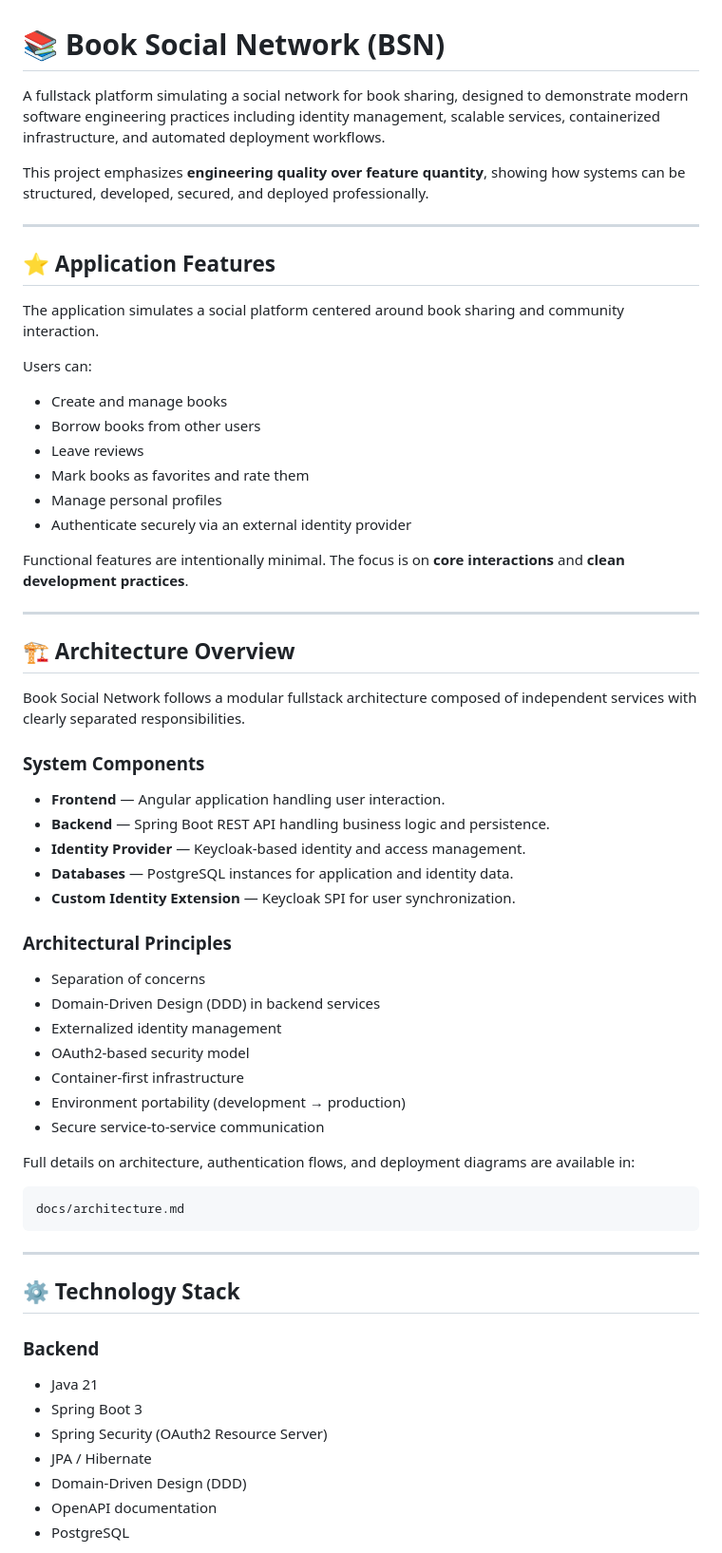
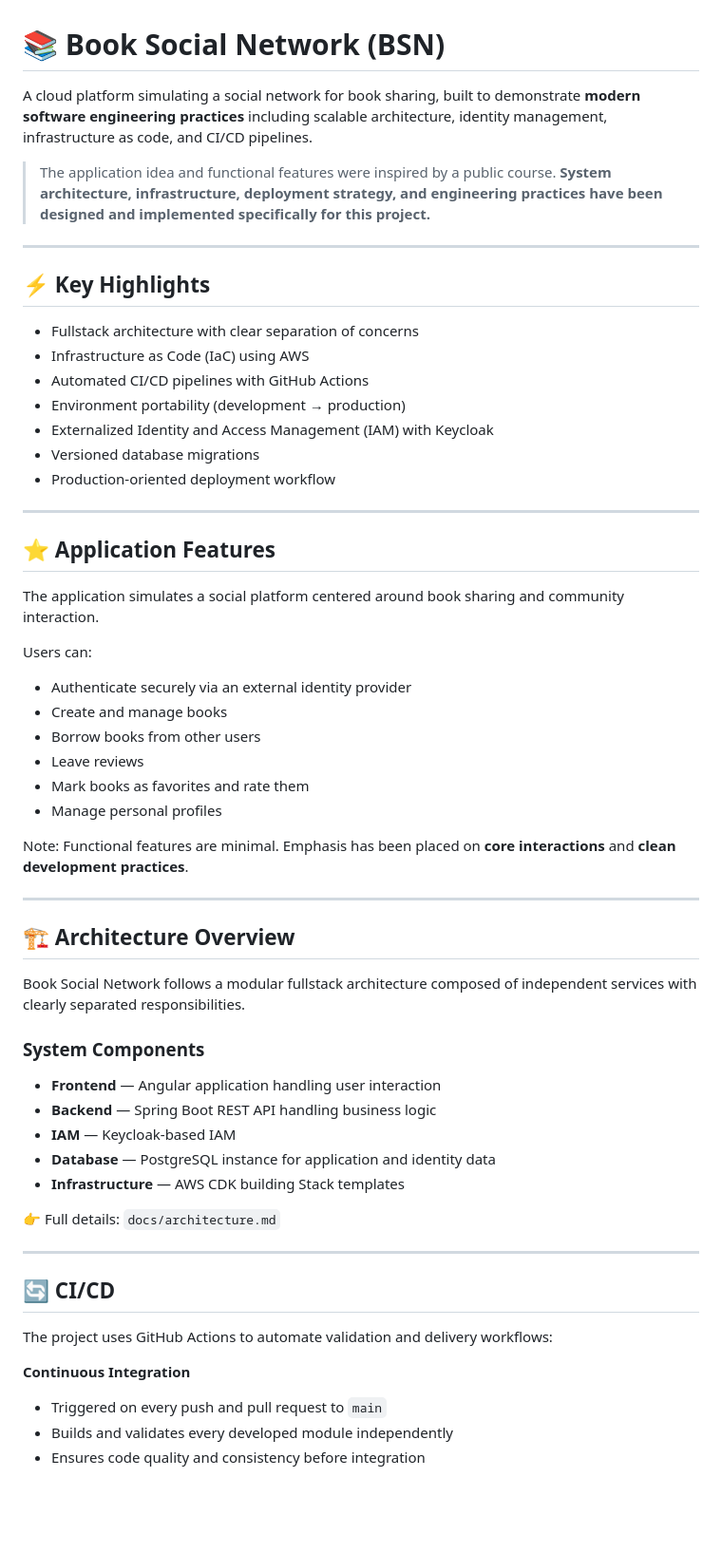
Before and after one commit to carlinbrr/book-social-network, a Markdown page: README.md, the part around one of its changes. Shown at 95% size. Drawn GitHub-style; blank space fills up the shorter version.

````diff
--- a/README.md
+++ b/README.md
@@ -1,8 +1,21 @@
 # 📚 Book Social Network (BSN)
 
-A fullstack platform simulating a social network for book sharing, designed to demonstrate modern software engineering practices including identity management, scalable services, containerized infrastructure, and automated deployment workflows.
+A cloud platform simulating a social network for book sharing, built to demonstrate **modern software engineering practices** including scalable architecture, identity management, infrastructure as code, and CI/CD pipelines.
 
-This project emphasizes **engineering quality over feature quantity**, showing how systems can be structured, developed, secured, and deployed professionally.
+> The application idea and functional features were inspired by a public course.
+> **System architecture, infrastructure, deployment strategy, and engineering practices have been designed and implemented specifically for this project.**
+
+---
+
+## ⚡ Key Highlights
+
+- Fullstack architecture with clear separation of concerns
+- Infrastructure as Code (IaC) using AWS
+- Automated CI/CD pipelines with GitHub Actions
+- Environment portability (development → production)
+- Externalized Identity and Access Management (IAM) with Keycloak
+- Versioned database migrations
+- Production-oriented deployment workflow
 
 ---
 
@@ -12,14 +25,14 @@ The application simulates a social platform centered around book sharing and com
 
 Users can:
 
+- Authenticate securely via an external identity provider
 - Create and manage books
 - Borrow books from other users
 - Leave reviews
 - Mark books as favorites and rate them
 - Manage personal profiles
-- Authenticate securely via an external identity provider
 
-Functional features are intentionally minimal. The focus is on **core interactions** and **clean development practices**.
+Note: Functional features are minimal. Emphasis has been placed on **core interactions** and **clean development practices**.
 
 ---
 
@@ -29,39 +42,22 @@ Book Social Network follows a modular fullstack architecture composed of indepen
 
 ### System Components
 
-- **Frontend** — Angular application handling user interaction.
-- **Backend** — Spring Boot REST API handling business logic and persistence.
-- **Identity Provider** — Keycloak-based identity and access management.
-- **Databases** — PostgreSQL instances for application and identity data.
-- **Custom Identity Extension** — Keycloak SPI for user synchronization.
+- **Frontend** — Angular application handling user interaction
+- **Backend** — Spring Boot REST API handling business logic
+- **IAM** — Keycloak-based IAM
+- **Database** — PostgreSQL instance for application and identity data
+- **Infrastructure** — AWS CDK building Stack templates
 
-### Architectural Principles
-
-- Separation of concerns
-- Domain-Driven Design (DDD) in backend services
-- Externalized identity management
-- OAuth2-based security model
-- Container-first infrastructure
-- Environment portability (development → production)
-- Secure service-to-service communication
-
-Full details on architecture, authentication flows, and deployment diagrams are available in:
-
-```
-docs/architecture.md
-```
+👉 Full details: `docs/architecture.md`
 
 ---
 
-## ⚙️ Technology Stack
+## 🔄 CI/CD
 
-### Backend
+The project uses GitHub Actions to automate validation and delivery workflows:
 
-- Java 21
-- Spring Boot 3
-- Spring Security (OAuth2 Resource Server)
-- JPA / Hibernate
-- Domain-Driven Design (DDD)
-- OpenAPI documentation
-- PostgreSQL
+**Continuous Integration**
+- Triggered on every push and pull request to `main`
+- Builds and validates every developed module independently
+- Ensures code quality and consistency before integration
 
````
Also changed, not shown: other parts of README.md (+27 -85 lines).
